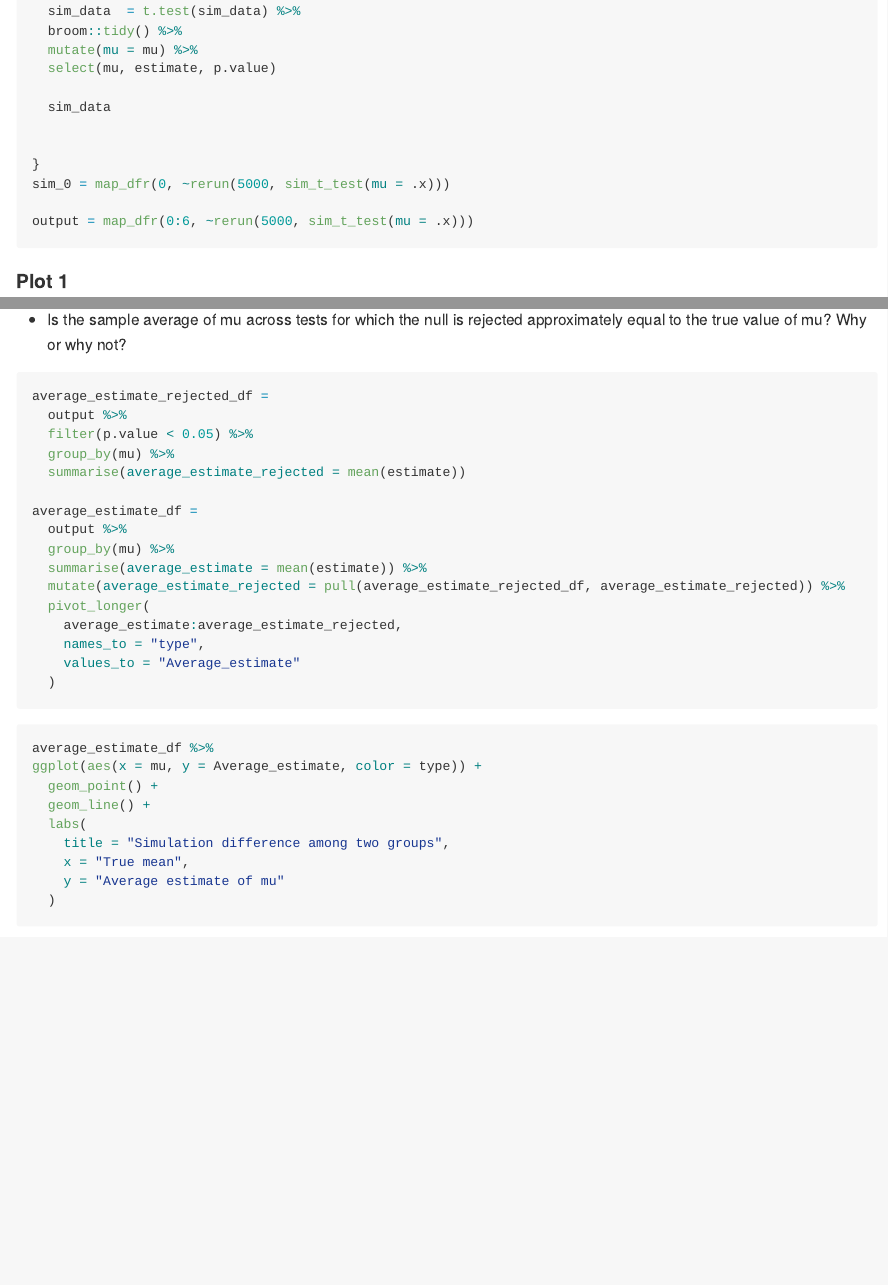
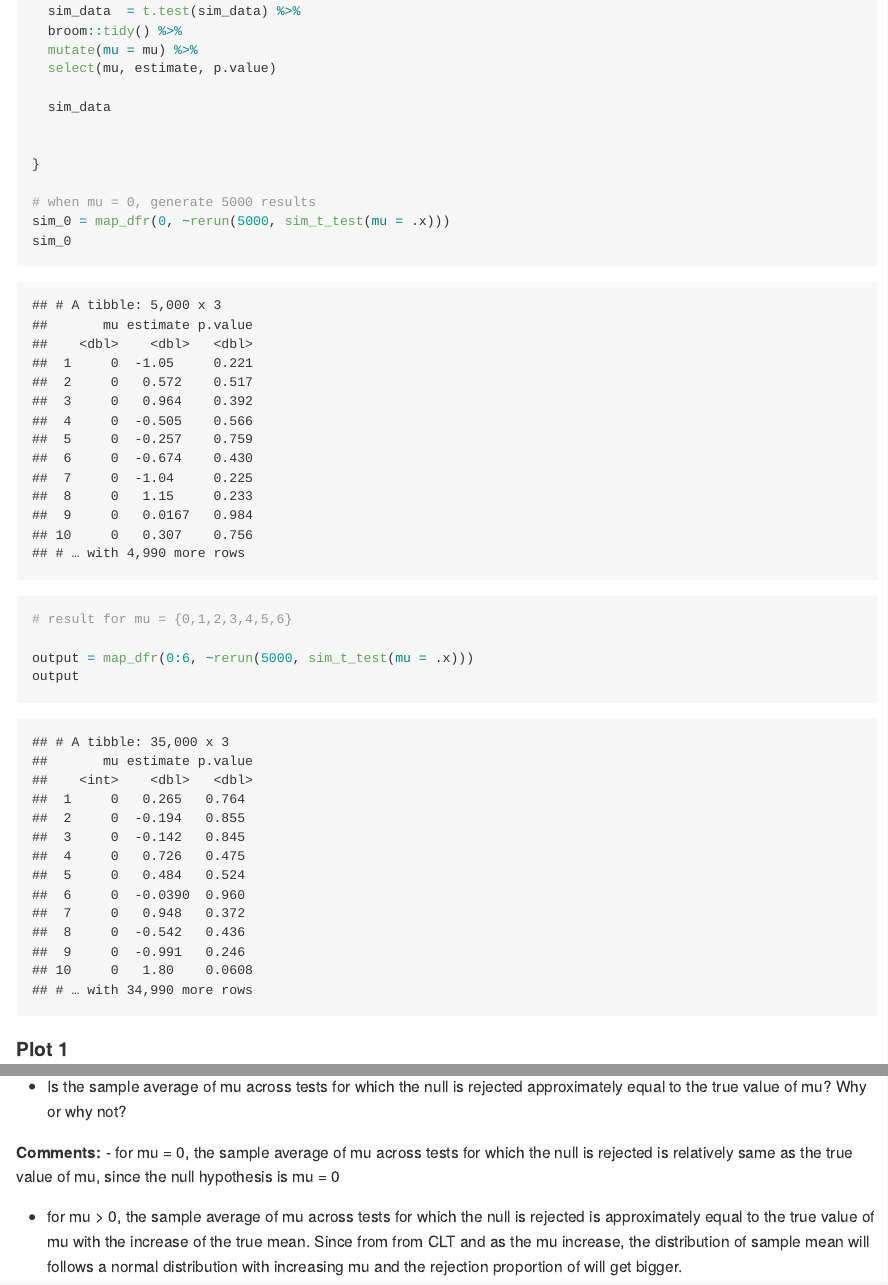
Before and after one commit to tiffanyfeng520/p8105_hw5_yf2563, an R Markdown document (p8105_hw5_yf2563.Rmd): the page in a window 1100 px wide, from 6910 px down, and a second part further down, joined at a grey line. The pictures show the output file p8105_hw5_yf2563.md that the author committed with the source, drawn offline in the style of GitHub.

Commit message:
add comments for plob3 plot2

````diff
--- a/p8105_hw5_yf2563.Rmd
+++ b/p8105_hw5_yf2563.Rmd
@@ -213,9 +213,18 @@ sim_t_test = function(samp_size = 30, mu = 0, sigma = 5) {
 
 
 }
+
+# when mu = 0, generate 5000 results
 sim_0 = map_dfr(0, ~rerun(5000, sim_t_test(mu = .x)))
+sim_0
+```
+
+
+```{r}
+# result for mu = {0,1,2,3,4,5,6}
 
 output = map_dfr(0:6, ~rerun(5000, sim_t_test(mu = .x)))
+output
 ```
 
 #### Plot 1
@@ -247,7 +256,7 @@ The plot have an obvious increasing trend. With the increase of the true mean, h
 
 - Make a plot showing the average estimate of mu on the y axis and the true value of mu on the x axis.
 - Make a second plot (or overlay on the first) the average estimate of mu only in samples for which the null was rejected on the y axis and the true value of mu on the x axis.
-- Is the sample average of mu across tests for which the null is rejected approximately equal to the true value of mu? Why or why not?
+
 
 ```{r}
 average_estimate_rejected_df =
@@ -280,3 +289,10 @@ ggplot(aes(x = mu, y = Average_estimate, color = type)) +
     y = "Average estimate of mu"
   )
 ```
+
+- Is the sample average of mu across tests for which the null is rejected approximately equal to the true value of mu? Why or why not?
+
+**Comments:**
+- for mu = 0,  the sample average of mu across tests for which the null is rejected is relatively same as the true value of mu,  since the null hypothesis is mu = 0
+
+- for mu > 0, the sample average of mu across tests for which the null is rejected is approximately equal to the true value of mu with the increase of the true mean. Since from from CLT and as the mu increase, the distribution of sample mean will follows a normal distribution with increasing mu and the rejection proportion of  will get bigger.
````
Also changed, not shown: p8105_hw5_yf2563.md, p8105_hw5_yf2563_files/figure-gfm/unnamed-chunk-12-1.png (added), p8105_hw5_yf2563_files/figure-gfm/unnamed-chunk-14-1.png (added).
